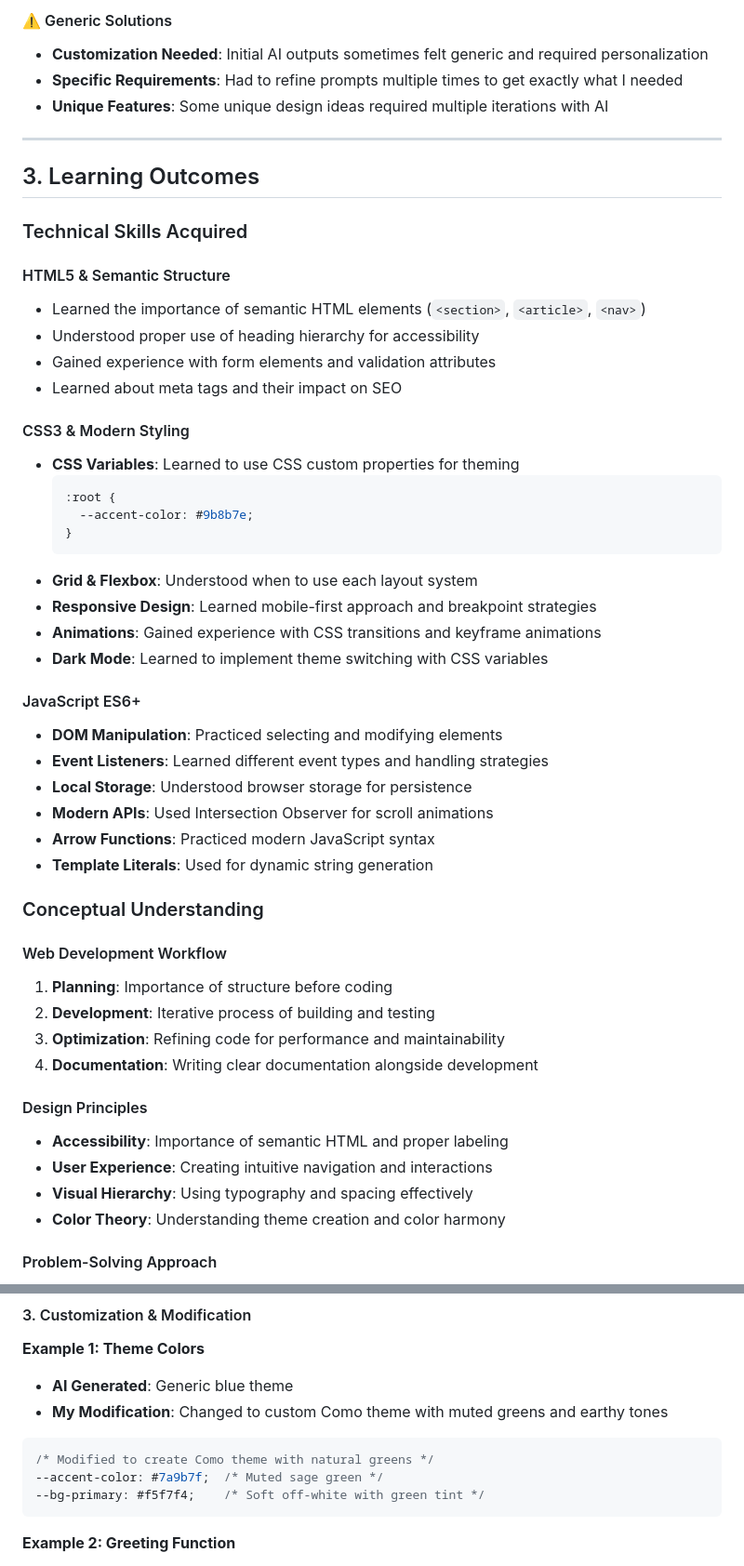
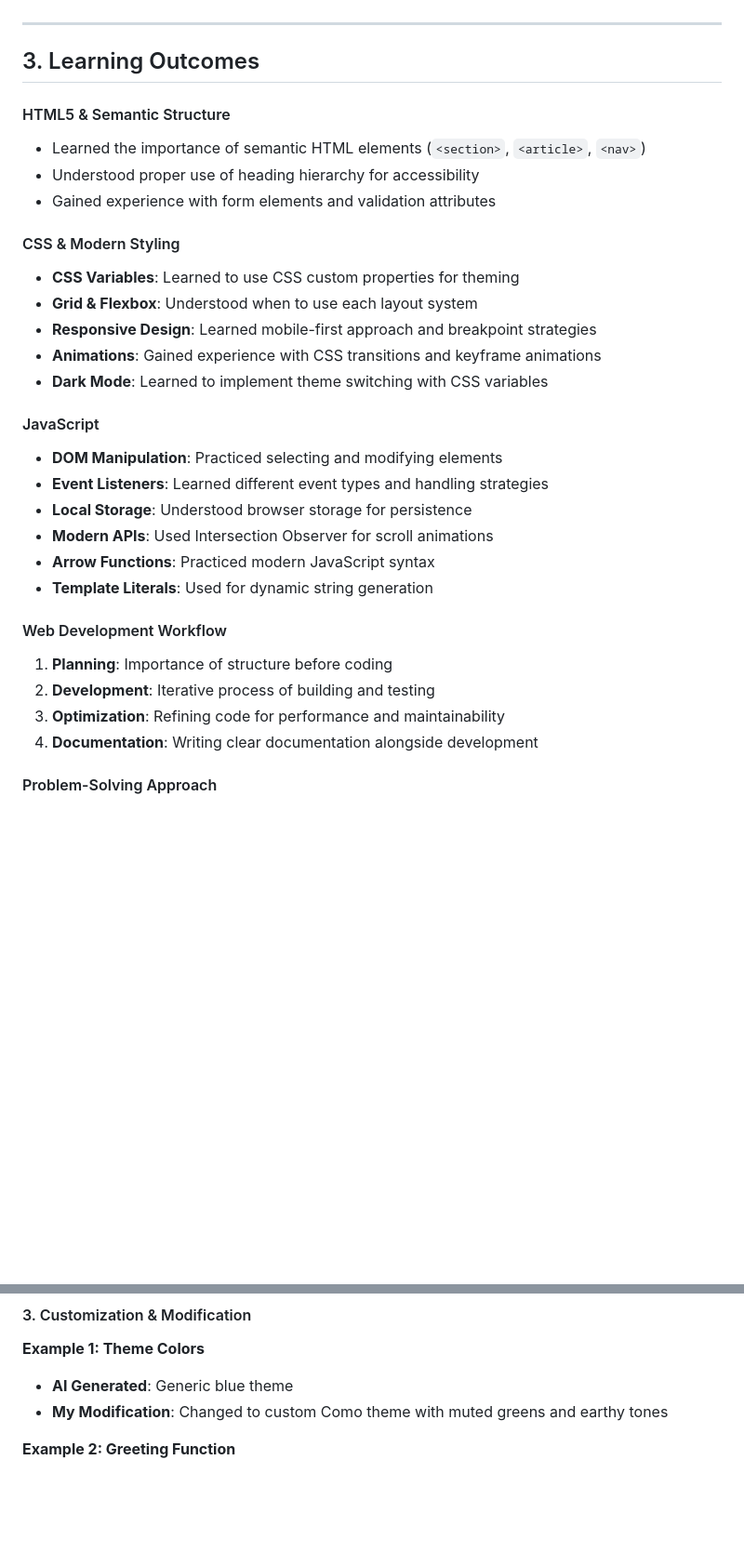
Before and after one commit to Ghalaq75/202280980-GhalaAlqahtani-assignment1, a Markdown page: docs/ai-usage-report.md, 2 parts joined by grey strips. Shown at 93% size. Drawn GitHub-style; blank space fills up the shorter version.

````diff
--- a/docs/ai-usage-report.md
+++ b/docs/ai-usage-report.md
@@ -104,34 +77,22 @@
 
-#### ⚠️ Generic Solutions
-- **Customization Needed**: Initial AI outputs sometimes felt generic and required personalization
-- **Specific Requirements**: Had to refine prompts multiple times to get exactly what I needed
-- **Unique Features**: Some unique design ideas required multiple iterations with AI
 
 ---
 
 ## 3. Learning Outcomes
 
-### Technical Skills Acquired
-
 #### HTML5 & Semantic Structure
 - Learned the importance of semantic HTML elements (`<section>`, `<article>`, `<nav>`)
 - Understood proper use of heading hierarchy for accessibility
 - Gained experience with form elements and validation attributes
-- Learned about meta tags and their impact on SEO
 
-#### CSS3 & Modern Styling
+#### CSS & Modern Styling
 - **CSS Variables**: Learned to use CSS custom properties for theming
-  ```css
-  :root {
-    --accent-color: #9b8b7e;
-  }
-  ```
 - **Grid & Flexbox**: Understood when to use each layout system
 - **Responsive Design**: Learned mobile-first approach and breakpoint strategies
 - **Animations**: Gained experience with CSS transitions and keyframe animations
 - **Dark Mode**: Learned to implement theme switching with CSS variables
 
-#### JavaScript ES6+
+#### JavaScript
 - **DOM Manipulation**: Practiced selecting and modifying elements
 - **Event Listeners**: Learned different event types and handling strategies
 - **Local Storage**: Understood browser storage for persistence
@@ -139,19 +100,11 @@
 - **Arrow Functions**: Practiced modern JavaScript syntax
 - **Template Literals**: Used for dynamic string generation
 
-### Conceptual Understanding
-
 #### Web Development Workflow
 1. **Planning**: Importance of structure before coding
 2. **Development**: Iterative process of building and testing
 3. **Optimization**: Refining code for performance and maintainability
 4. **Documentation**: Writing clear documentation alongside development
-
-#### Design Principles
-- **Accessibility**: Importance of semantic HTML and proper labeling
-- **User Experience**: Creating intuitive navigation and interactions
-- **Visual Hierarchy**: Using typography and spacing effectively
-- **Color Theory**: Understanding theme creation and color harmony
 
 #### Problem-Solving Approach
 - Breaking complex problems into smaller tasks
@@ -199,11 +136,6 @@ For each AI-generated section, I:
 **Example 1: Theme Colors**
 - **AI Generated**: Generic blue theme
 - **My Modification**: Changed to custom Como theme with muted greens and earthy tones
-```css
-/* Modified to create Como theme with natural greens */
---accent-color: #7a9b7f;  /* Muted sage green */
---bg-primary: #f5f7f4;    /* Soft off-white with green tint */
-```
 
 **Example 2: Greeting Function**
 - **AI Generated**: Simple time-based greeting
````
Also changed, not shown: other parts of docs/ai-usage-report.md (+11 -97 lines).
